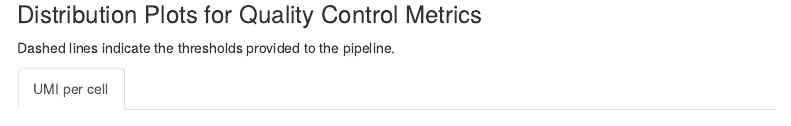
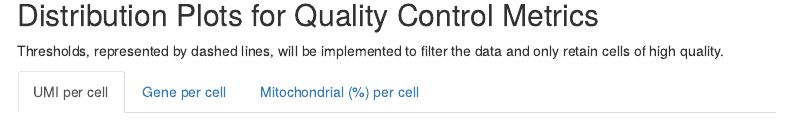
Before and after one commit to Sanofi-Public/PMCB-CellBridge, an R Markdown document (ReportQC.Rmd): the page in a window 1100 px wide, from 660 px down. Rendered offline with R 4.5, knitr and Pandoc, with nearby package versions; some code elsewhere in the file could not run offline; menus at the side of the page are left out; common packages that the code uses without loading them are loaded.

Commit message:
reportqc

````diff
--- a/ReportQC.Rmd
+++ b/ReportQC.Rmd
@@ -276,11 +276,11 @@ filters <- data.frame(threshold = c(opt$min_umi_per_cell,
   # ===================================
 ```
 
-### Distribution Plots for Quality Control Metrics {.tabset}
+## Distribution Plots for Quality Control Metrics {.tabset}
 
-Dashed lines indicate the thresholds provided to the pipeline.
+Thresholds, represented by dashed lines, will be implemented to filter the data and only retain cells of high quality.
 
-#### UMI per cell
+### UMI per cell
 
 <center>
 ```{r eval=TRUE, warning=FALSE, message=FALSE, echo=FALSE, fig.dim=c(5.5, 4.5), fig.align = 'center'}
````
Also changed, not shown: ReportQC.Rmd (2 more changed lines).
